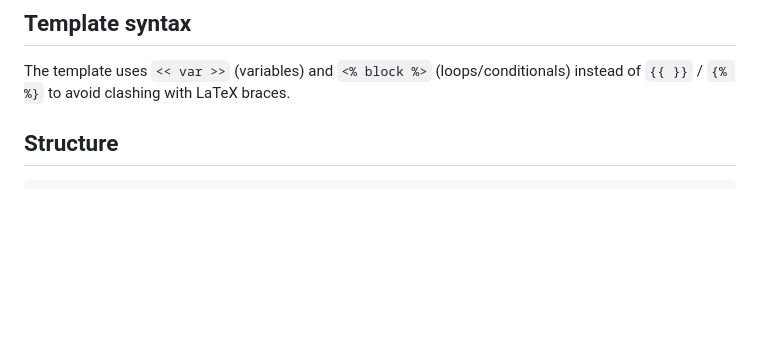
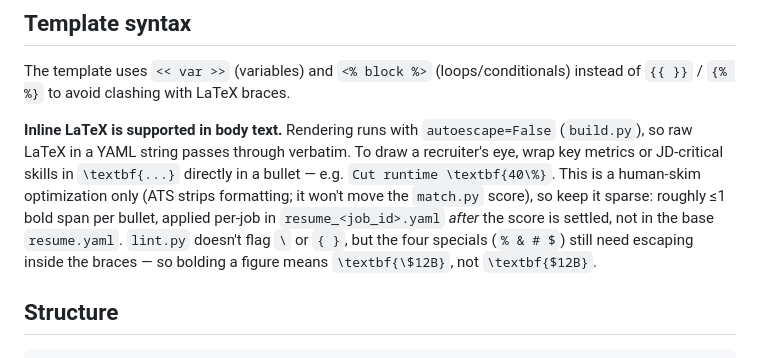
Before and after one commit to godot107/resume-loop, a Markdown page: CLAUDE.md, the part around the change. GitHub-like rendering; blank space fills up the shorter version.

Commit message:
Docs: document inline-LaTeX \textbf{} bolding for key metrics
Co-Authored-By: Claude Opus 4.8 <noreply@anthropic.com>

````diff
--- a/CLAUDE.md
+++ b/CLAUDE.md
@@ -229,6 +229,16 @@ controls are left orange for you.
 The template uses `<< var >>` (variables) and `<% block %>` (loops/conditionals)
 instead of `{{ }}` / `{% %}` to avoid clashing with LaTeX braces.
 
+**Inline LaTeX is supported in body text.** Rendering runs with `autoescape=False`
+(`build.py`), so raw LaTeX in a YAML string passes through verbatim. To draw a
+recruiter's eye, wrap key metrics or JD-critical skills in `\textbf{...}` directly
+in a bullet — e.g. `Cut runtime \textbf{40\%}`. This is a human-skim optimization
+only (ATS strips formatting; it won't move the `match.py` score), so keep it
+sparse: roughly ≤1 bold span per bullet, applied per-job in `resume_<job_id>.yaml`
+*after* the score is settled, not in the base `resume.yaml`. `lint.py` doesn't
+flag `\` or `{ }`, but the four specials (`% & # $`) still need escaping inside the
+braces — so bolding a figure means `\textbf{\$12B}`, not `\textbf{$12B}`.
+
 ## Structure
 
 ```
````
